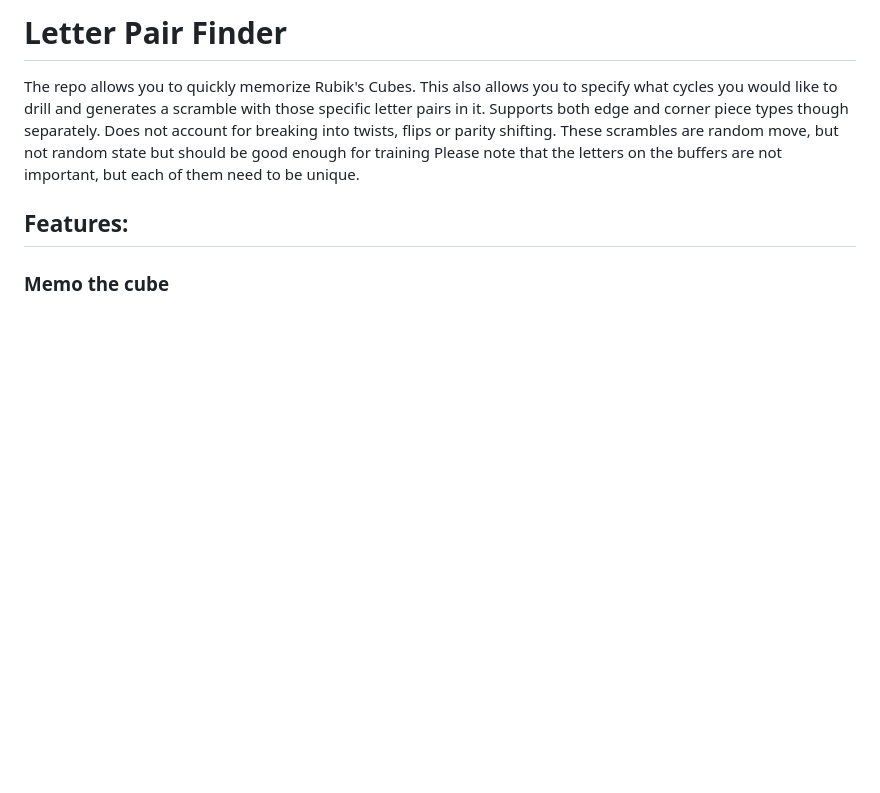
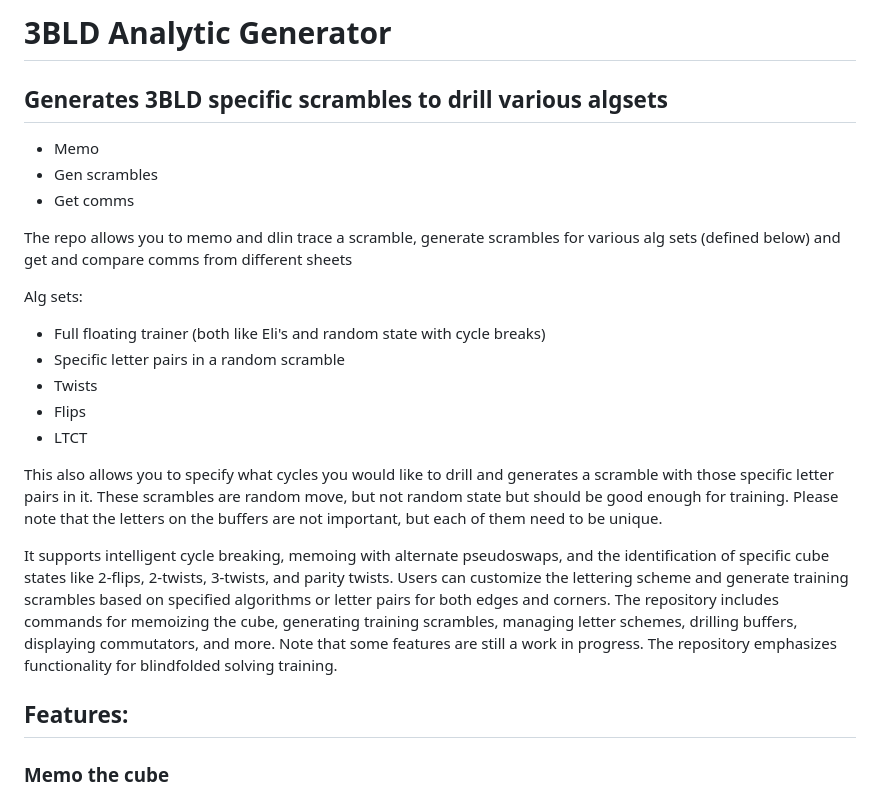
Before and after one commit to rpfarish/3BLD_analytic_generator, a Markdown page: README.md, the part around the change. Rendered like a GitHub page; blank space fills up the shorter version.

Commit message:
wip Update README.md

```diff
--- a/README.md
+++ b/README.md
@@ -1,12 +1,27 @@
-# Letter Pair Finder
+# 3BLD Analytic Generator
 
-The repo allows you to quickly memorize Rubik's Cubes.
+## Generates 3BLD specific scrambles to drill various algsets
+
+- Memo
+- Gen scrambles
+- Get comms
+
+The repo allows you to memo and dlin trace a scramble, generate scrambles for various alg sets (defined below) and get and compare comms from different sheets
+
+Alg sets:
+- Full floating trainer (both like Eli's and random state with cycle breaks)
+- Specific letter pairs in a random scramble
+- Twists
+- Flips
+- LTCT
+
+
 This also allows you to specify what cycles you would like to drill and
 generates a scramble with those specific letter pairs in it.
-Supports both edge and corner piece types though separately.
-Does not account for breaking into twists, flips or parity shifting.
-These scrambles are random move, but not random state but should be good enough for training
+These scrambles are random move, but not random state but should be good enough for training.
 Please note that the letters on the buffers are not important, but each of them need to be unique.
+
+ It supports intelligent cycle breaking, memoing with alternate pseudoswaps, and the identification of specific cube states like 2-flips, 2-twists, 3-twists, and parity twists. Users can customize the lettering scheme and generate training scrambles based on specified algorithms or letter pairs for both edges and corners. The repository includes commands for memoizing the cube, generating training scrambles, managing letter schemes, drilling buffers, displaying commutators, and more. Note that some features are still a work in progress. The repository emphasizes functionality for blindfolded solving training.
 
 ## Features:
 
```
